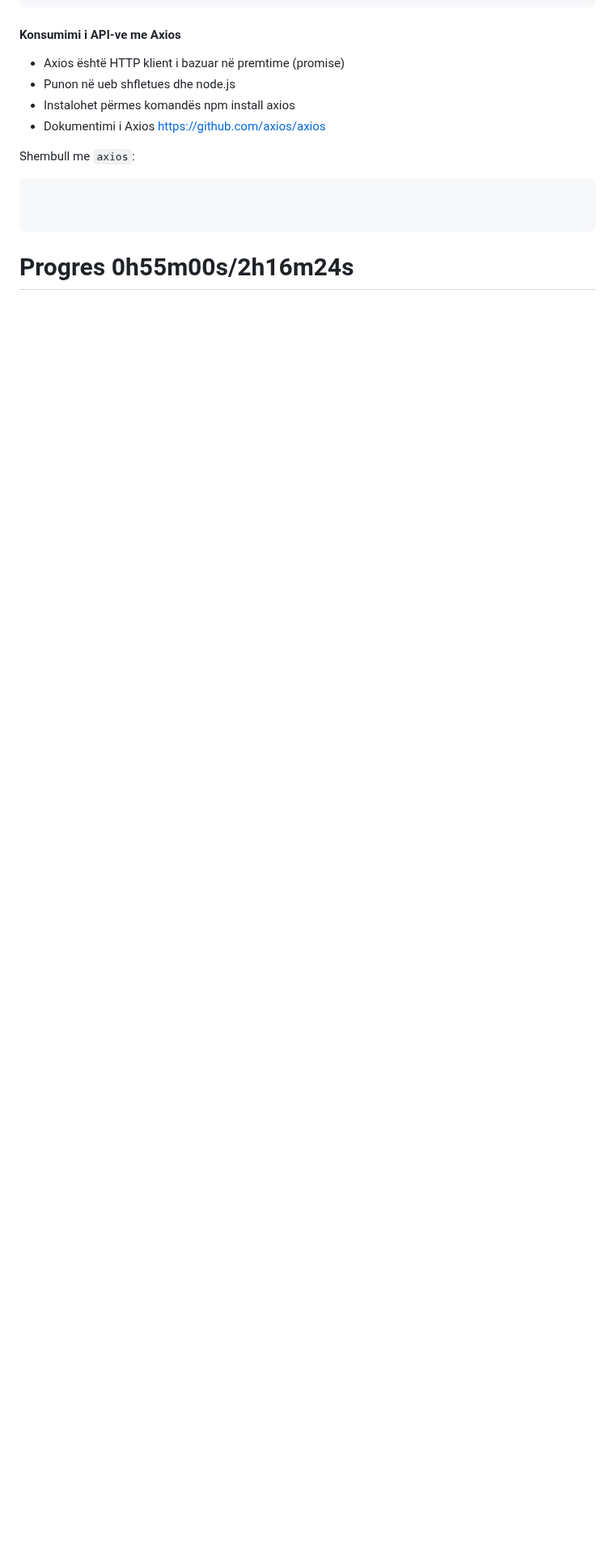
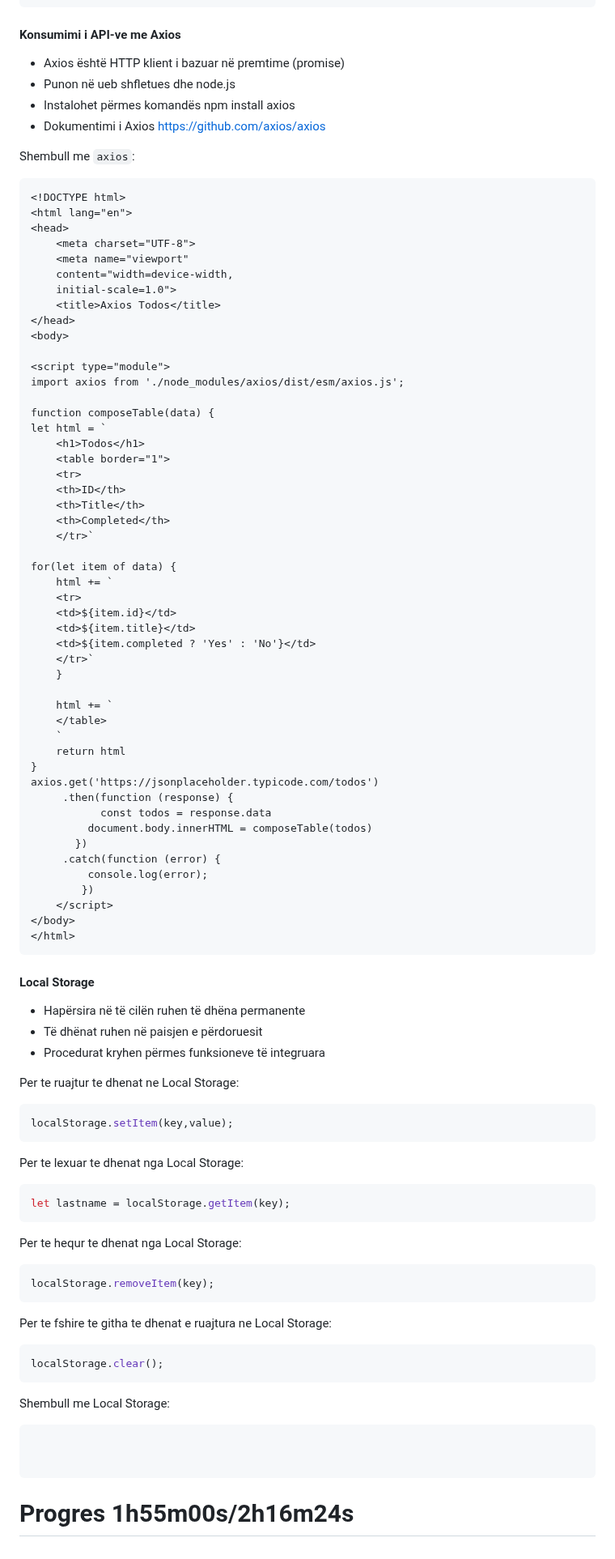
Before and after one commit to arionkosturi/Javascript-Notes, a Markdown page: notes/Javascript Leksioni 7.md, the part around the change. Shown at 81% size. Rendered like a GitHub page; blank space fills up the shorter version.

````diff
--- a/notes/Javascript Leksioni 7.md
+++ b/notes/Javascript Leksioni 7.md
@@ -183,7 +183,84 @@ Shembull me AJAX:
 
 Shembull me `axios`:
 ```html
+<!DOCTYPE html>
+<html lang="en">
+<head>
+    <meta charset="UTF-8">
+    <meta name="viewport"
+    content="width=device-width,
+    initial-scale=1.0">
+    <title>Axios Todos</title>
+</head>
+<body>
+
+<script type="module">
+import axios from './node_modules/axios/dist/esm/axios.js';
+
+function composeTable(data) {
+let html = `
+    <h1>Todos</h1>
+    <table border="1">
+    <tr>
+    <th>ID</th>
+    <th>Title</th>
+    <th>Completed</th>
+    </tr>`
+
+for(let item of data) {
+    html += `
+    <tr>
+    <td>${item.id}</td>
+    <td>${item.title}</td>
+    <td>${item.completed ? 'Yes' : 'No'}</td>
+    </tr>`
+    }
+
+    html += `
+    </table>
+    `
+    return html
+}
+axios.get('https://jsonplaceholder.typicode.com/todos')
+     .then(function (response) {
+           const todos = response.data
+         document.body.innerHTML = composeTable(todos)
+       })
+     .catch(function (error) {
+         console.log(error);
+        })
+    </script>
+</body>
+</html>
+```
+#### Local Storage
+- Hapërsira në të cilën ruhen të dhëna permanente
+- Të dhënat ruhen në paisjen e përdoruesit
+- Procedurat kryhen përmes funksioneve të integruara
+
+Per te ruajtur te dhenat ne Local Storage:
+```js
+localStorage.setItem(key,value);
+```
+
+Per te lexuar te dhenat nga Local Storage:
+```js
+let lastname = localStorage.getItem(key);
+```
+
+Per te hequr te dhenat nga Local Storage:
+```js
+localStorage.removeItem(key);
+```
+
+Per te fshire te githa te dhenat e ruajtura ne Local Storage:
+```js
+localStorage.clear();
+```
+
+Shembull me Local Storage:
+```html
 
 
 ```
-# Progres 0h55m00s/2h16m24s
+# Progres 1h55m00s/2h16m24s
````
